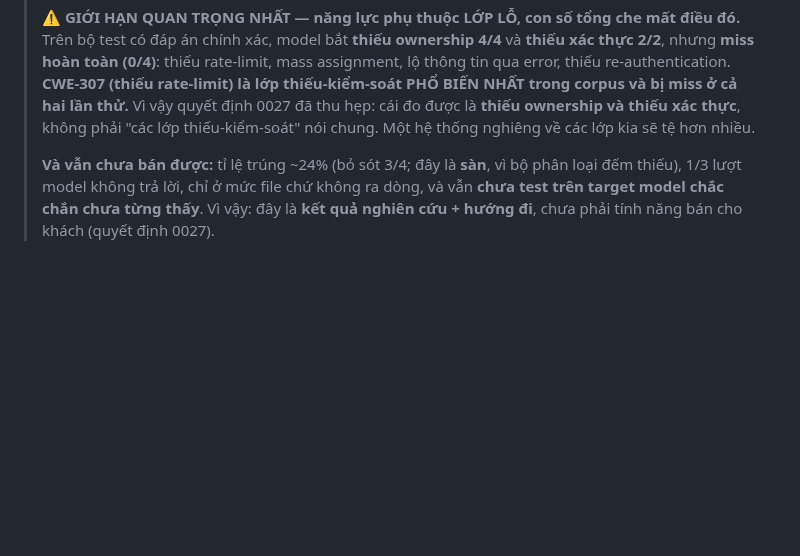
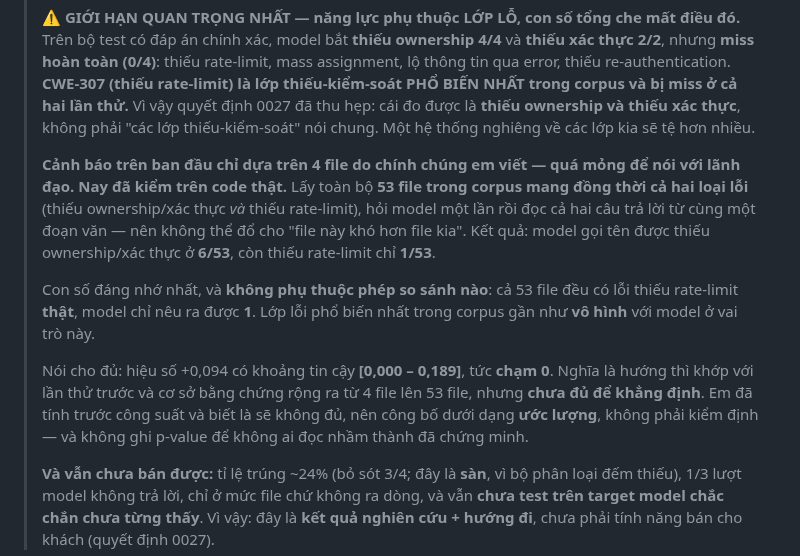
Before and after one commit to manhquydev/sentinel-security-platform, a Markdown page: docs/2026-07-26_NguyenManhQuy_Week12.md, the part around the change. Drawn GitHub-style; blank space fills up the shorter version.

Commit message:
docs: báo cáo Tuần 12 mang kết quả kiểm lại cảnh báo phân lớp trên code thật
Cảnh báo 'năng lực phụ thuộc lớp lỗ' trước đây chỉ dựa trên 4 file tự viết, quá
mỏng để đưa tới lãnh đạo. Nay bổ sung phép đo trên 53 file corpus mang đồng thời
hai loại lỗi, ghép cặp trong cùng một file.

Ghi rõ khoảng tin cậy chạm 0 và lý do công bố dưới dạng ước lượng chứ không phải
kiểm định, để không ai đọc thành đã chứng minh. Con số đưa lên trước là con số
không phụ thuộc phép so sánh: 53 file đều có lỗi thiếu rate-limit thật, model nêu
được 1.

```diff
--- a/docs/2026-07-26_NguyenManhQuy_Week12.md
+++ b/docs/2026-07-26_NguyenManhQuy_Week12.md
@@ -57,6 +57,23 @@ câu chuyện "AI tìm giỏi hơn" là bán thứ dữ liệu của chính dự
 > PHỔ BIẾN NHẤT trong corpus và bị miss ở cả hai lần thử.** Vì vậy quyết định 0027 đã thu
 > hẹp: cái đo được là **thiếu ownership và thiếu xác thực**, không phải "các lớp
 > thiếu-kiểm-soát" nói chung. Một hệ thống nghiêng về các lớp kia sẽ tệ hơn nhiều.
+>
+> **Cảnh báo trên ban đầu chỉ dựa trên 4 file do chính chúng em viết — quá mỏng để nói với
+> lãnh đạo. Nay đã kiểm trên code thật.** Lấy toàn bộ **53 file trong corpus mang đồng thời
+> cả hai loại lỗi** (thiếu ownership/xác thực *và* thiếu rate-limit), hỏi model một lần rồi
+> đọc cả hai câu trả lời từ cùng một đoạn văn — nên không thể đổ cho "file này khó hơn file
+> kia". Kết quả: model gọi tên được thiếu ownership/xác thực ở **6/53**, còn thiếu rate-limit
+> chỉ **1/53**.
+>
+> Con số đáng nhớ nhất, và **không phụ thuộc phép so sánh nào**: cả 53 file đều có lỗi
+> thiếu rate-limit **thật**, model chỉ nêu ra được **1**. Lớp lỗi phổ biến nhất trong corpus
+> gần như **vô hình** với model ở vai trò này.
+>
+> Nói cho đủ: hiệu số +0,094 có khoảng tin cậy **[0,000 – 0,189]**, tức **chạm 0**. Nghĩa là
+> hướng thì khớp với lần thử trước và cơ sở bằng chứng rộng ra từ 4 file lên 53 file, nhưng
+> **chưa đủ để khẳng định**. Em đã tính trước công suất và biết là sẽ không đủ, nên công bố
+> dưới dạng **ước lượng**, không phải kiểm định — và không ghi p-value để không ai đọc nhầm
+> thành đã chứng minh.
 >
 > **Và vẫn chưa bán được:** tỉ lệ trúng ~24% (bỏ sót 3/4; đây là **sàn**, vì bộ phân loại đếm thiếu), 1/3 lượt model không trả
 > lời, chỉ ở mức file chứ không ra dòng, và vẫn **chưa test trên target model chắc chắn
```
